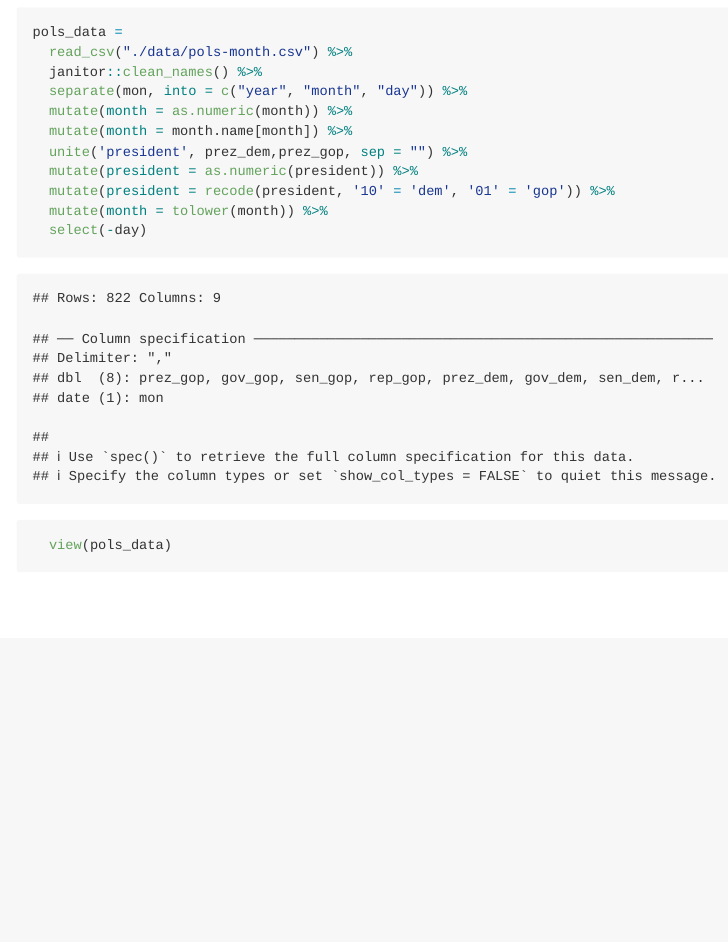
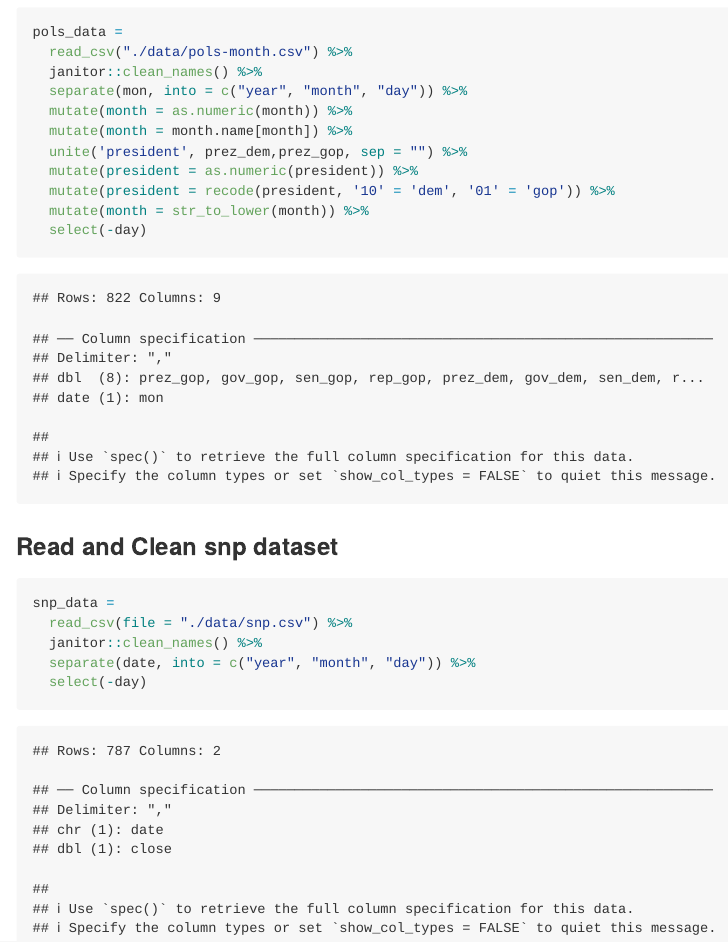
Before and after one commit to cmobley1/p8105_hw2_cm4070, an R Markdown document (p8105_hw2_cm4070.Rmd): the page in a window 1100 px wide, from 1260 px down. The pictures show the output file p8105_hw2_cm4070.md that the author committed with the source, drawn offline in the style of GitHub.

Commit message:
Read and clean snp dataset

````diff
--- a/p8105_hw2_cm4070.Rmd
+++ b/p8105_hw2_cm4070.Rmd
@@ -74,7 +74,16 @@ pols_data =
   unite('president', prez_dem,prez_gop, sep = "") %>%
   mutate(president = as.numeric(president)) %>%
   mutate(president = recode(president, '10' = 'dem', '01' = 'gop')) %>%
-  mutate(month = tolower(month)) %>%
+  mutate(month = str_to_lower(month)) %>%
   select(-day)
-  view(pols_data)
 ```
+
+### Read and Clean snp dataset
+
+```{r}
+snp_data =
+  read_csv(file = "./data/snp.csv") %>%
+  janitor::clean_names() %>%
+  separate(date, into = c("year", "month", "day")) %>%
+  select(-day)
+```
````
Also changed, not shown: p8105_hw2_cm4070.md.
